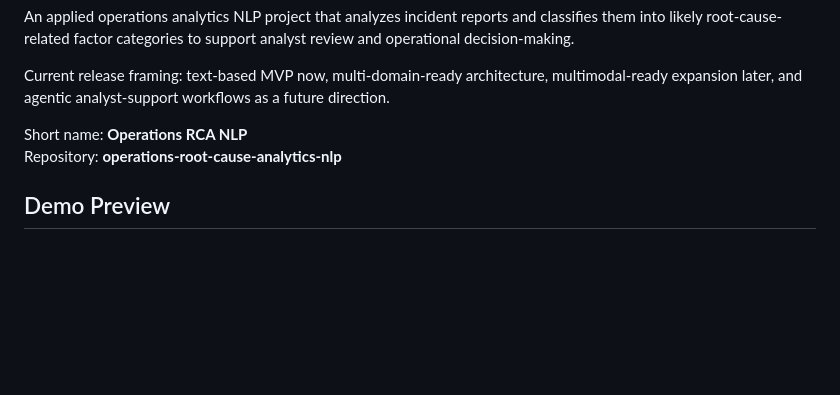
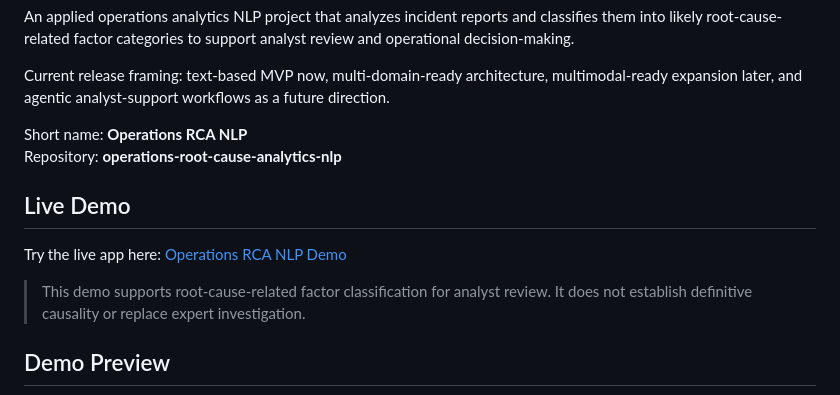
Before and after one commit to nana-kwame-safo/operations-root-cause-analytics-nlp, a Markdown page: README.md, the part around the change. Rendered like a GitHub page; blank space fills up the shorter version.

Commit message:
docs: add live demo link

```diff
--- a/README.md
+++ b/README.md
@@ -8,6 +8,12 @@ Current release framing: text-based MVP now, multi-domain-ready architecture, mu
 
 Short name: **Operations RCA NLP**
 Repository: **operations-root-cause-analytics-nlp**
+
+## Live Demo
+
+Try the live app here: [Operations RCA NLP Demo](PASTE_RENDER_URL_HERE)
+
+> This demo supports root-cause-related factor classification for analyst review. It does not establish definitive causality or replace expert investigation.
 
 ## Demo Preview
 
```
